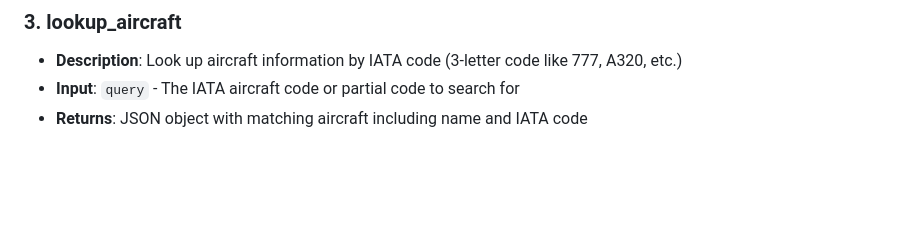
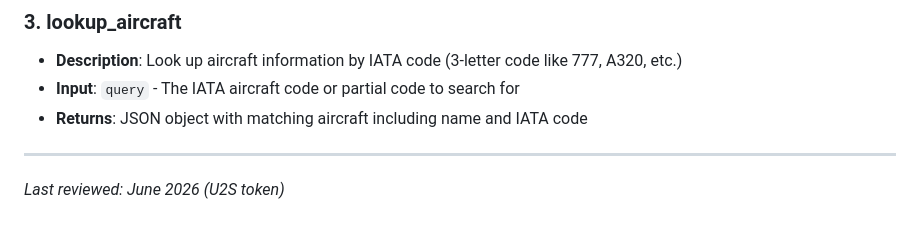
Before and after one commit to timrogers/iata-code-decoder-api, a Markdown page: README.md, the part around the change. GitHub-like rendering; blank space fills up the shorter version.

Commit message:
Add last-reviewed date to README (U2S token)

```diff
--- a/README.md
+++ b/README.md
@@ -101,3 +101,6 @@ The server provides three tools:
 - **Description**: Look up aircraft information by IATA code (3-letter code like 777, A320, etc.)
 - **Input**: `query` - The IATA aircraft code or partial code to search for
 - **Returns**: JSON object with matching aircraft including name and IATA code
+
+---
+_Last reviewed: June 2026 (U2S token)_
```
